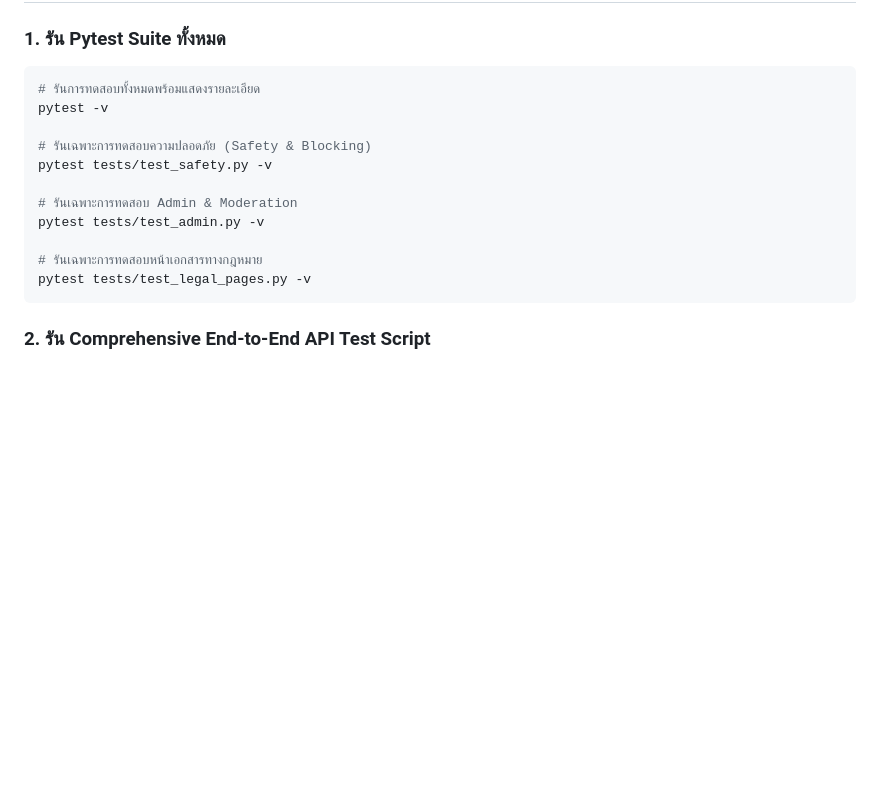
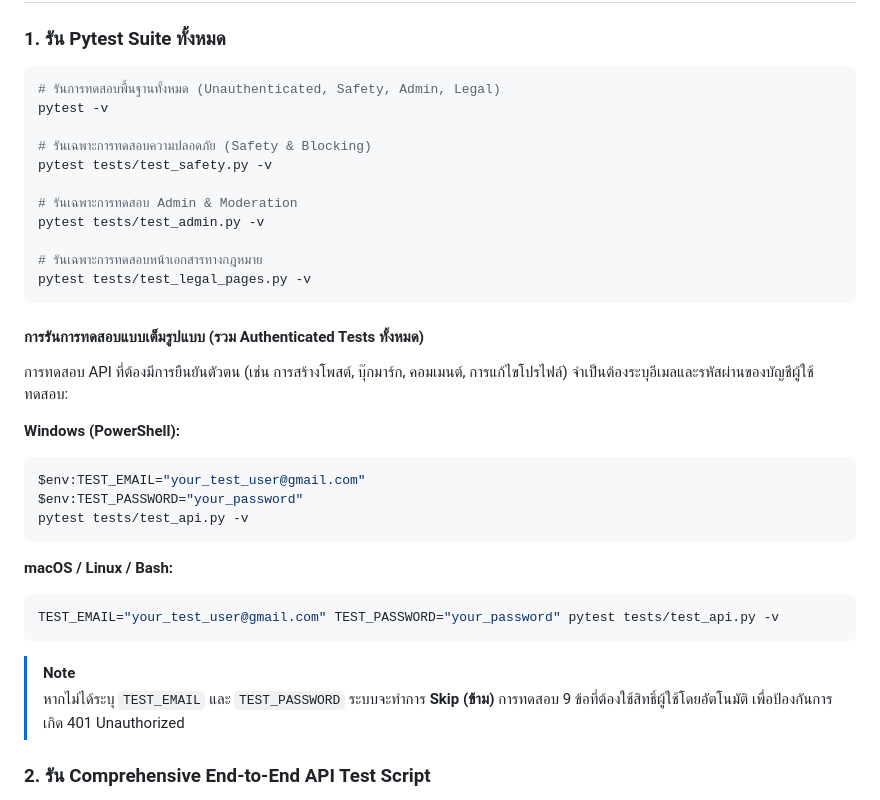
Before and after one commit to Pravarit-pengseng/kin-rai-dee, a Markdown page: Backend/README.md, the part around the change. GitHub-like rendering; blank space fills up the shorter version.

Commit message:
docs: add authenticated pytest environment variables instructions to READMEs

````diff
--- a/Backend/README.md
+++ b/Backend/README.md
@@ -165,7 +165,7 @@ docker exec -it kin-rai-dee-api sh
 
 ### 1. รัน Pytest Suite ทั้งหมด
 ```bash
-# รันการทดสอบทั้งหมดพร้อมแสดงรายละเอียด
+# รันการทดสอบพื้นฐานทั้งหมด (Unauthenticated, Safety, Admin, Legal)
 pytest -v
 
 # รันเฉพาะการทดสอบความปลอดภัย (Safety & Blocking)
@@ -177,6 +177,23 @@ pytest tests/test_admin.py -v
 # รันเฉพาะการทดสอบหน้าเอกสารทางกฎหมาย
 pytest tests/test_legal_pages.py -v
 ```
+
+#### การรันการทดสอบแบบเต็มรูปแบบ (รวม Authenticated Tests ทั้งหมด)
+การทดสอบ API ที่ต้องมีการยืนยันตัวตน (เช่น การสร้างโพสต์, บุ๊กมาร์ก, คอมเมนต์, การแก้ไขโปรไฟล์) จำเป็นต้องระบุอีเมลและรหัสผ่านของบัญชีผู้ใช้ทดสอบ:
+
+**Windows (PowerShell):**
+```powershell
+$env:TEST_EMAIL="your_test_user@gmail.com"
+$env:TEST_PASSWORD="your_password"
+pytest tests/test_api.py -v
+```
+
+**macOS / Linux / Bash:**
+```bash
+TEST_EMAIL="your_test_user@gmail.com" TEST_PASSWORD="your_password" pytest tests/test_api.py -v
+```
+> [!NOTE]
+> หากไม่ได้ระบุ `TEST_EMAIL` และ `TEST_PASSWORD` ระบบจะทำการ **Skip (ข้าม)** การทดสอบ 9 ข้อที่ต้องใช้สิทธิ์ผู้ใช้โดยอัตโนมัติ เพื่อป้องกันการเกิด 401 Unauthorized
 
 ### 2. รัน Comprehensive End-to-End API Test Script
 สคริปต์ `test_system_apis.py` จะยิงทดสอบระบบจริงแบบครบวงจร (Root, Health, Foods, Categories, Posts, Legal Pages, Safety/Reports, Admin Auth):
````
Also changed, not shown: README.md (+8 -0 lines).
